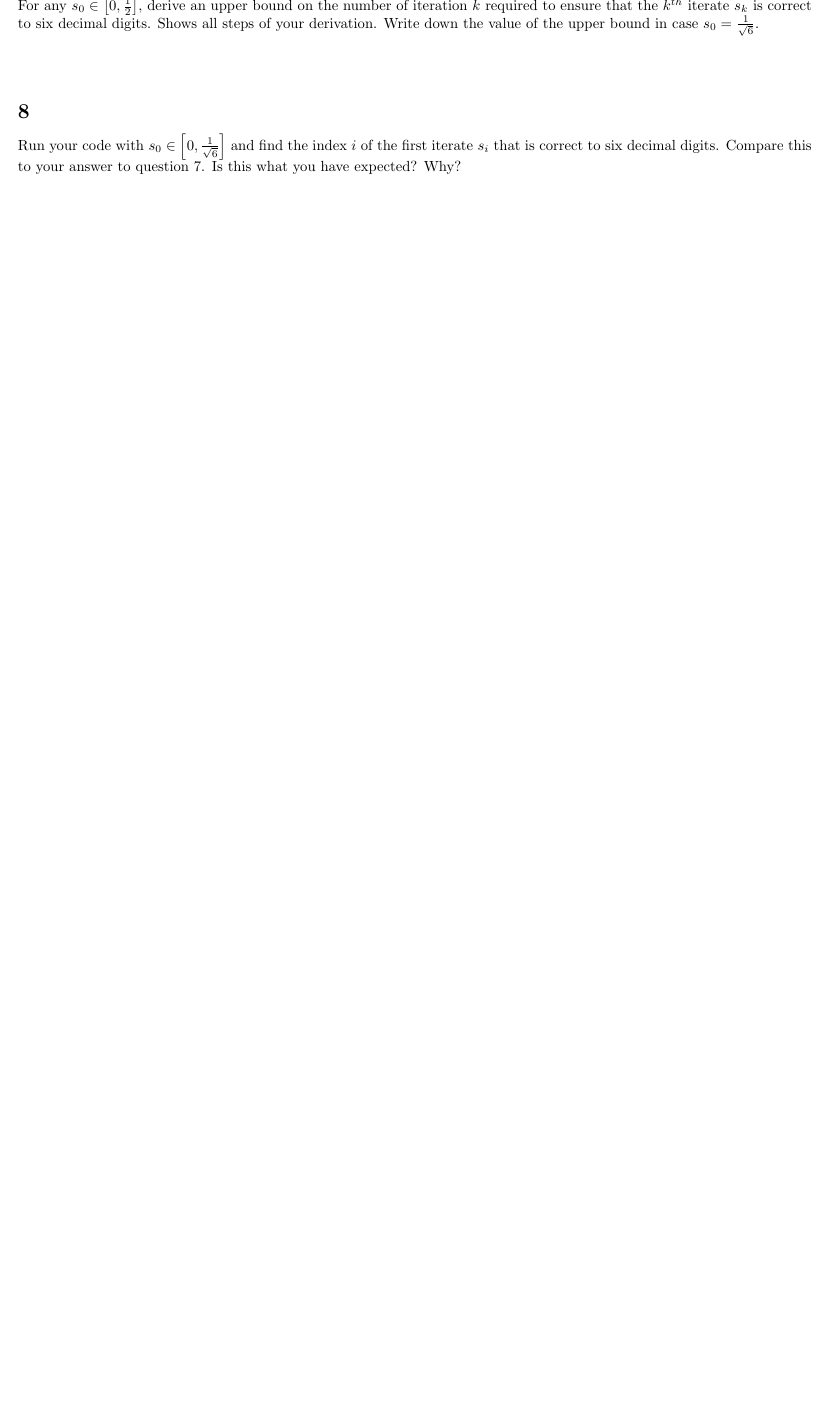
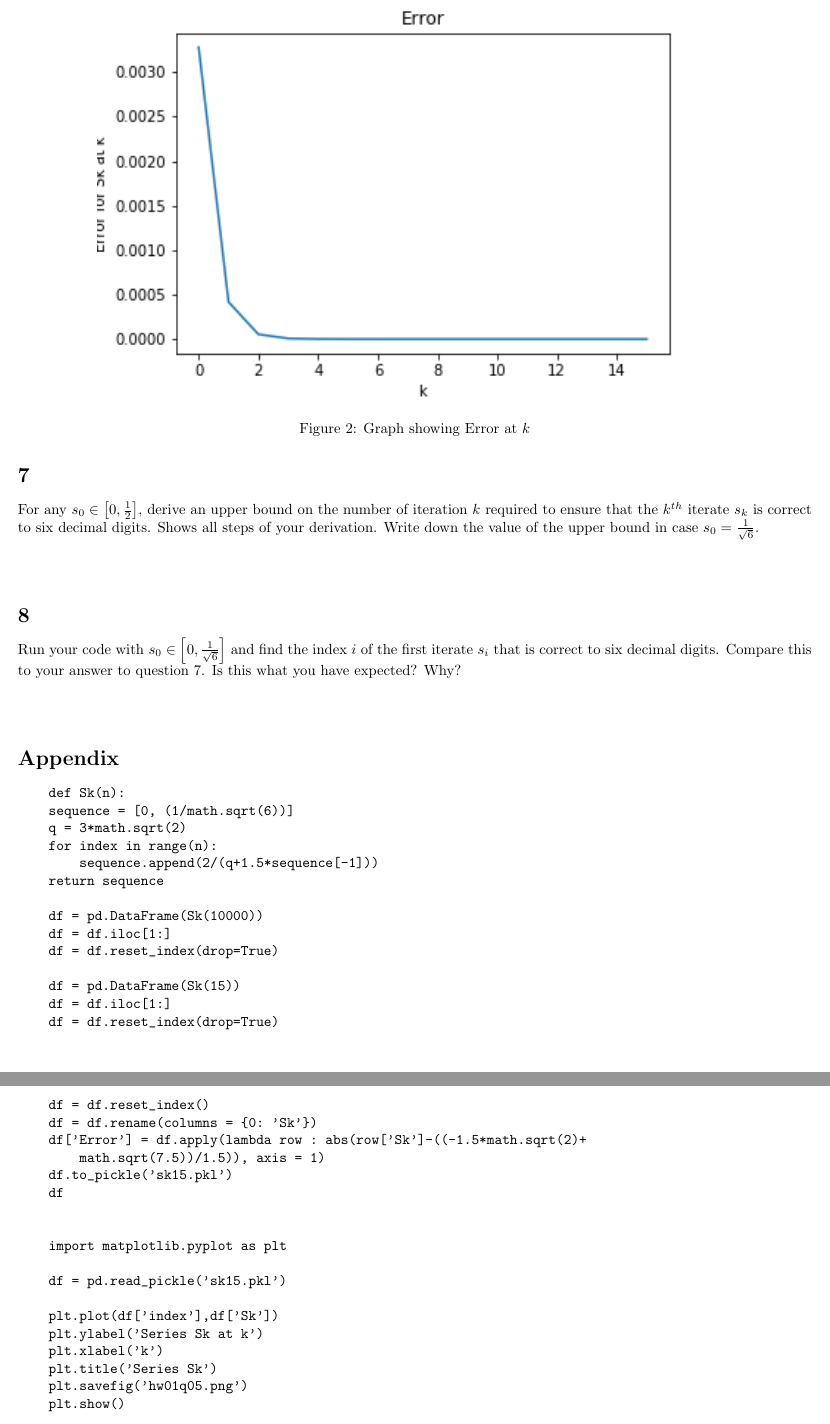
Before and after one commit to b-a-delight/465, a LaTeX document (HW_01_465.tex): part of page 5 of 5 before the commit and two parts of pages 5 and 6 of 6 after it, the two joined at a grey line, cut at the place of the change, the shorter picture padded with empty space. Compiled offline with pdfLaTeX.

Commit message:
Updates from Overleaf

```diff
--- a/HW_01_465.tex
+++ b/HW_01_465.tex
@@ -219,6 +230,12 @@ Present a figure showing the approximations $s_k$ (vertical axis) versus the ite
 Present a figure showing the errors $|s_k - \xi|$ of the approximations (vertical axis) versus the iteration index $k$ (horizontal axis) for $k=1,2,\dots,15$.
 \vspace{10mm}
 
+\begin{figure}
+    \centering
+    \includegraphics{images/hw01q06.png}
+    \caption{Graph showing Error at $k$}
+    \label{fig:my_label}
+\end{figure}
 
 
 \section{}
@@ -231,6 +248,54 @@ Run your code with $s_0 \in \left[0,\frac{1}{\sqrt{6}} \right]$ and find the ind
 
 
 
+\section*{Appendix}
+
+\begin{verbatim}
+    def Sk(n):
+    sequence = [0, (1/math.sqrt(6))]
+    q = 3*math.sqrt(2)
+    for index in range(n):
+        sequence.append(2/(q+1.5*sequence[-1]))
+    return sequence
+
+    df = pd.DataFrame(Sk(10000))
+    df = df.iloc[1:]
+    df = df.reset_index(drop=True)
+
+    df = pd.DataFrame(Sk(15))
+    df = df.iloc[1:]
+    df = df.reset_index(drop=True)
+    df = df.reset_index()
+    df = df.rename(columns = {0: 'Sk'})
+    df['Error'] = df.apply(lambda row : abs(row['Sk']-((-1.5*math.sqrt(2)+
+        math.sqrt(7.5))/1.5)), axis = 1)
+    df.to_pickle('sk15.pkl')
+    df
+
+
+    import matplotlib.pyplot as plt
+
+    df = pd.read_pickle('sk15.pkl')
+
+    plt.plot(df['index'],df['Sk'])
+    plt.ylabel('Series Sk at k')
+    plt.xlabel('k')
+    plt.title('Series Sk')
+    plt.savefig('hw01q05.png')
+    plt.show()
+
+
+    import matplotlib.pyplot as plt
+
+    df = pd.read_pickle('sk15.pkl')
+
+    plt.plot(df['index'],df['Error'])
+    plt.ylabel('Error for Sk at k')
+    plt.xlabel('k')
+    plt.title('Error')
+    plt.savefig('hw01q06.png')
+    plt.show()
+\end{verbatim}
 
 
 \end{document}
```
Also changed, not shown: HW_01_465.tex (11 more changed lines).
